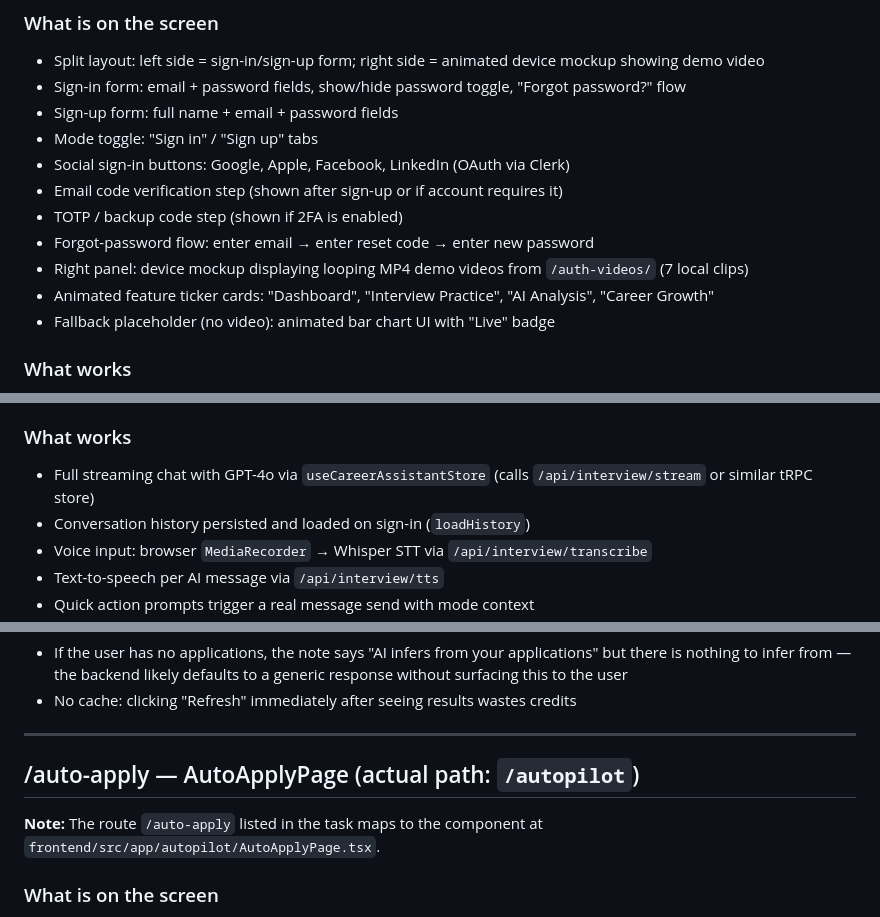
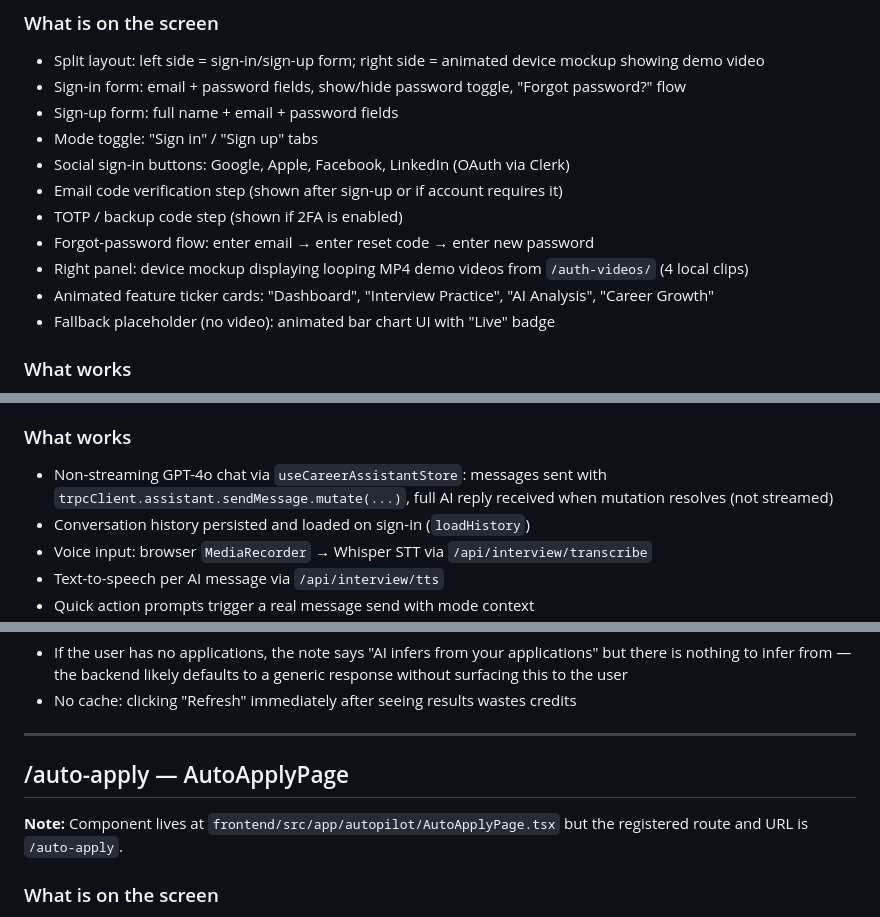
Before and after one commit to nikodemklasik-code/job-app-restore-proj, a Markdown page: docs/SCREEN_AUDIT.md, 3 parts joined by grey strips. Rendered like a GitHub page.

Commit message:
docs: fix 3 audit inaccuracies flagged by Copilot review
- AuthPage: 4 demo videos not 7
- AssistantPage: non-streaming mutate not /api/interview/stream
- AutoApplyPage: route is /auto-apply (component path note corrected)

Co-Authored-By: Claude Sonnet 4.6 <noreply@anthropic.com>

```diff
--- a/docs/SCREEN_AUDIT.md
+++ b/docs/SCREEN_AUDIT.md
@@ -17,7 +17,7 @@
 - Email code verification step (shown after sign-up or if account requires it)
 - TOTP / backup code step (shown if 2FA is enabled)
 - Forgot-password flow: enter email → enter reset code → enter new password
-- Right panel: device mockup displaying looping MP4 demo videos from `/auth-videos/` (7 local clips)
+- Right panel: device mockup displaying looping MP4 demo videos from `/auth-videos/` (4 local clips)
 - Animated feature ticker cards: "Dashboard", "Interview Practice", "AI Analysis", "Career Growth"
 - Fallback placeholder (no video): animated bar chart UI with "Live" badge
 
@@ -213,7 +213,7 @@
 - TTS button per AI message ("Czytaj" / "Czyta…" — Polish labels)
 
 ### What works
-- Full streaming chat with GPT-4o via `useCareerAssistantStore` (calls `/api/interview/stream` or similar tRPC store)
+- Non-streaming GPT-4o chat via `useCareerAssistantStore`: messages sent with `trpcClient.assistant.sendMessage.mutate(...)`, full AI reply received when mutation resolves (not streamed)
 - Conversation history persisted and loaded on sign-in (`loadHistory`)
 - Voice input: browser `MediaRecorder` → Whisper STT via `/api/interview/transcribe`
 - Text-to-speech per AI message via `/api/interview/tts`
@@ -550,9 +550,9 @@
 
 ---
 
-## /auto-apply — AutoApplyPage (actual path: `/autopilot`)
+## /auto-apply — AutoApplyPage
 
-**Note:** The route `/auto-apply` listed in the task maps to the component at `frontend/src/app/autopilot/AutoApplyPage.tsx`.
+**Note:** Component lives at `frontend/src/app/autopilot/AutoApplyPage.tsx` but the registered route and URL is `/auto-apply`.
 
 ### What is on the screen
 - Push notification toggle (subscribe/unsubscribe)
```
